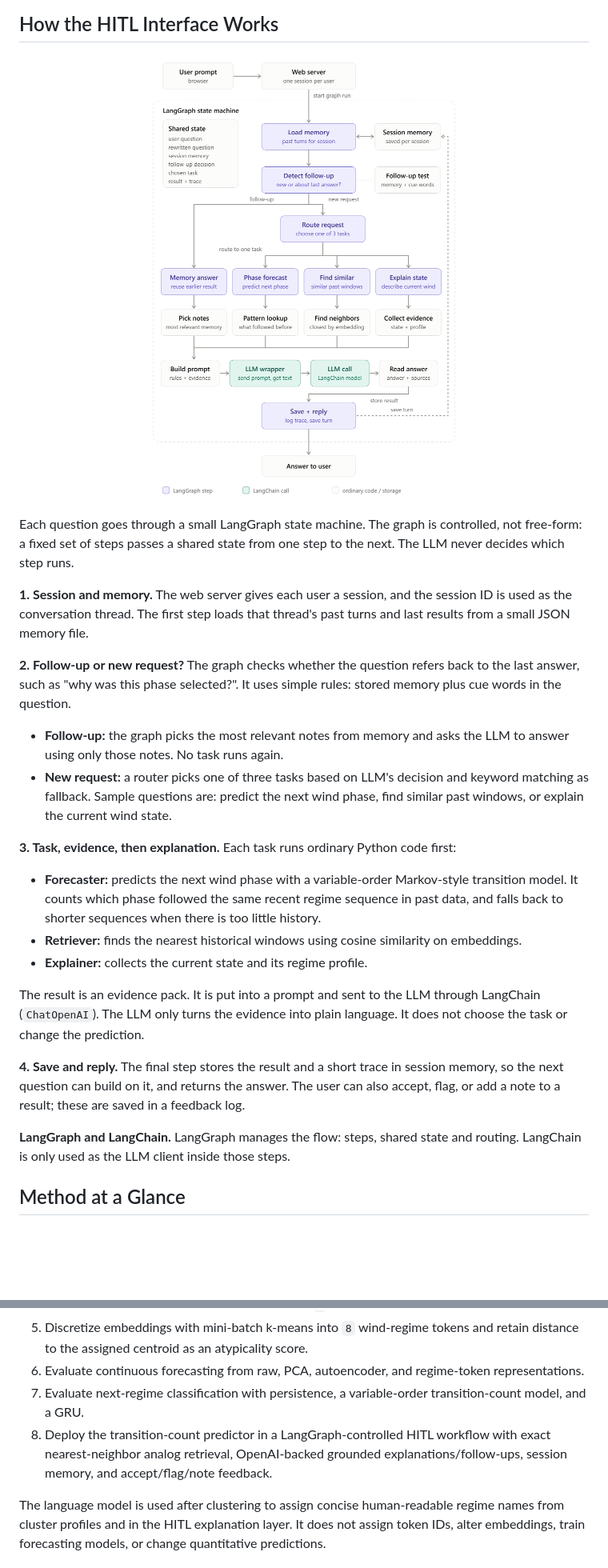
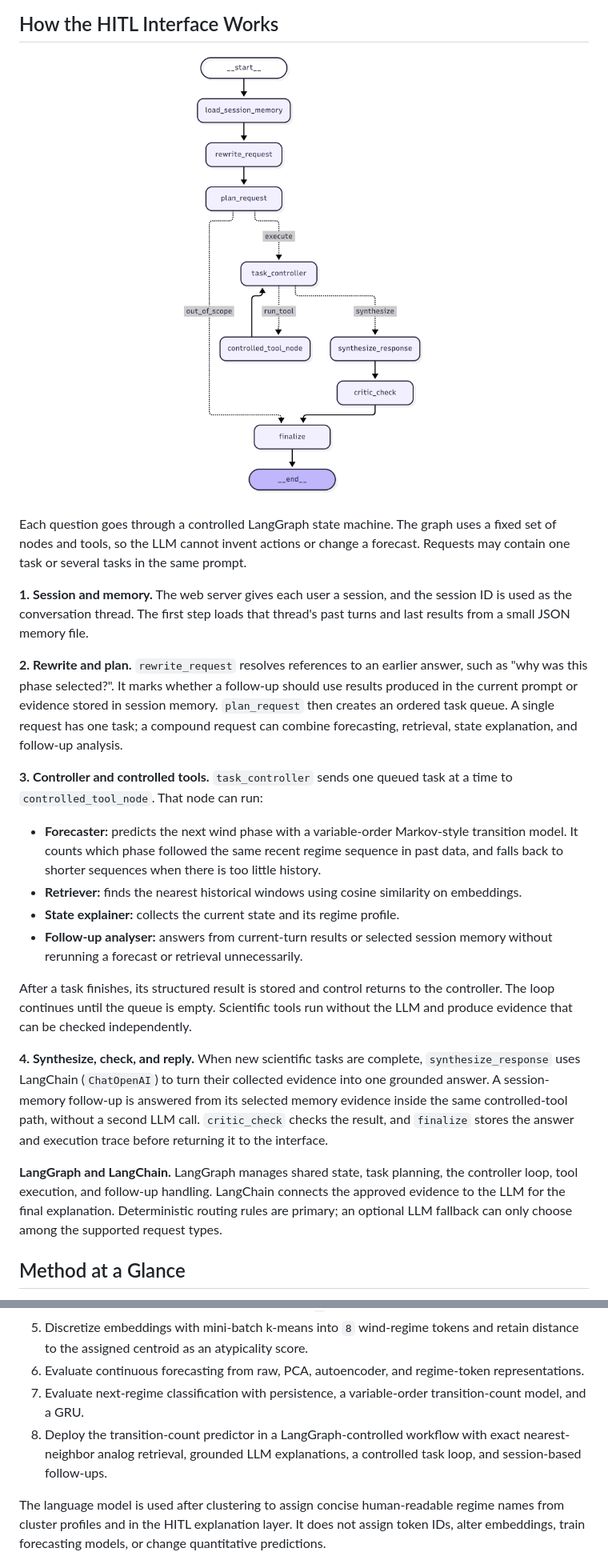
Before and after one commit to nayanananto/wind-thesis-code, a Markdown page: README.md, 2 parts joined by grey strips. Shown at 80% size. Rendered like a GitHub page; pictures changed too: figures/langgraph-workflow.png (added); blank space fills up the shorter version.

Commit message:
Sync controlled LangGraph review workflow

```diff
--- a/README.md
+++ b/README.md
@@ -15,29 +15,27 @@ Reproducibility code and saved outputs for the thesis/paper **Interpretable Sema
 ## How the HITL Interface Works
 
 <p align="center">
-  <img src="figures/workflow_diagram.png" alt="Workflow diagram showing the web server starting a LangGraph state machine that loads session memory, detects follow-ups, routes a new request to one task, builds a prompt, calls the LangChain LLM, and saves the turn" width="100%">
+  <img src="figures/langgraph-workflow.png" alt="LangGraph workflow showing session memory, request rewriting, task planning, a controller and controlled-tool loop, response synthesis, checking, and finalization" width="100%">
 </p>
 
-Each question goes through a small LangGraph state machine. The graph is controlled, not free-form: a fixed set of steps passes a shared state from one step to the next. The LLM never decides which step runs.
+Each question goes through a controlled LangGraph state machine. The graph uses a fixed set of nodes and tools, so the LLM cannot invent actions or change a forecast. Requests may contain one task or several tasks in the same prompt.
 
 **1. Session and memory.** The web server gives each user a session, and the session ID is used as the conversation thread. The first step loads that thread's past turns and last results from a small JSON memory file.
 
-**2. Follow-up or new request?** The graph checks whether the question refers back to the last answer, such as "why was this phase selected?". It uses simple rules: stored memory plus cue words in the question.
+**2. Rewrite and plan.** `rewrite_request` resolves references to an earlier answer, such as "why was this phase selected?". It marks whether a follow-up should use results produced in the current prompt or evidence stored in session memory. `plan_request` then creates an ordered task queue. A single request has one task; a compound request can combine forecasting, retrieval, state explanation, and follow-up analysis.
 
-- **Follow-up:** the graph picks the most relevant notes from memory and asks the LLM to answer using only those notes. No task runs again.
-- **New request:** a router picks one of three tasks based on LLM's decision and keyword matching as fallback. Sample questions are: predict the next wind phase, find similar past windows, or explain the current wind state.
-
-**3. Task, evidence, then explanation.** Each task runs ordinary Python code first:
+**3. Controller and controlled tools.** `task_controller` sends one queued task at a time to `controlled_tool_node`. That node can run:
 
 - **Forecaster:** predicts the next wind phase with a variable-order Markov-style transition model. It counts which phase followed the same recent regime sequence in past data, and falls back to shorter sequences when there is too little history.
 - **Retriever:** finds the nearest historical windows using cosine similarity on embeddings.
-- **Explainer:** collects the current state and its regime profile.
+- **State explainer:** collects the current state and its regime profile.
+- **Follow-up analyser:** answers from current-turn results or selected session memory without rerunning a forecast or retrieval unnecessarily.
 
-The result is an evidence pack. It is put into a prompt and sent to the LLM through LangChain (`ChatOpenAI`). The LLM only turns the evidence into plain language. It does not choose the task or change the prediction.
+After a task finishes, its structured result is stored and control returns to the controller. The loop continues until the queue is empty. Scientific tools run without the LLM and produce evidence that can be checked independently.
 
-**4. Save and reply.** The final step stores the result and a short trace in session memory, so the next question can build on it, and returns the answer. The user can also accept, flag, or add a note to a result; these are saved in a feedback log.
+**4. Synthesize, check, and reply.** When new scientific tasks are complete, `synthesize_response` uses LangChain (`ChatOpenAI`) to turn their collected evidence into one grounded answer. A session-memory follow-up is answered from its selected memory evidence inside the same controlled-tool path, without a second LLM call. `critic_check` checks the result, and `finalize` stores the answer and execution trace before returning it to the interface.
 
-**LangGraph and LangChain.** LangGraph manages the flow: steps, shared state and routing. LangChain is only used as the LLM client inside those steps.
+**LangGraph and LangChain.** LangGraph manages shared state, task planning, the controller loop, tool execution, and follow-up handling. LangChain connects the approved evidence to the LLM for the final explanation. Deterministic routing rules are primary; an optional LLM fallback can only choose among the supported request types.
 
 ## Method at a Glance
 
@@ -48,7 +46,7 @@ The result is an evidence pack. It is put into a prompt and sent to the LLM thro
 5. Discretize embeddings with mini-batch k-means into `8` wind-regime tokens and retain distance to the assigned centroid as an atypicality score.
 6. Evaluate continuous forecasting from raw, PCA, autoencoder, and regime-token representations.
 7. Evaluate next-regime classification with persistence, a variable-order transition-count model, and a GRU.
-8. Deploy the transition-count predictor in a LangGraph-controlled HITL workflow with exact nearest-neighbor analog retrieval, OpenAI-backed grounded explanations/follow-ups, session memory, and accept/flag/note feedback.
+8. Deploy the transition-count predictor in a LangGraph-controlled workflow with exact nearest-neighbor analog retrieval, grounded LLM explanations, a controlled task loop, and session-based follow-ups.
 
 The language model is used after clustering to assign concise human-readable regime names from cluster profiles and in the HITL explanation layer. It does not assign token IDs, alter embeddings, train forecasting models, or change quantitative predictions.
 
```
Also changed, not shown: other parts of README.md (+3 -3 lines), 12 other files.
